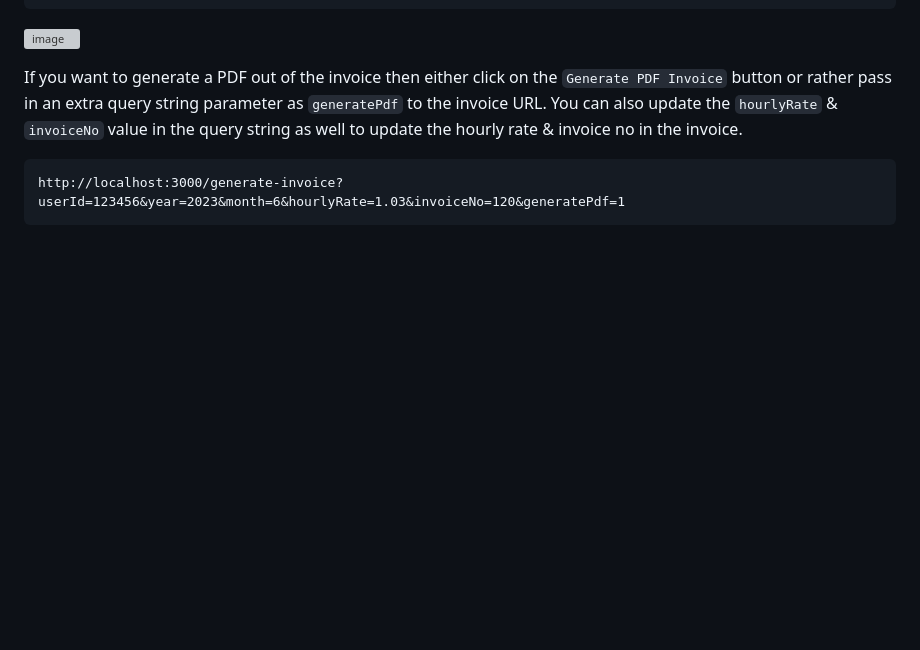
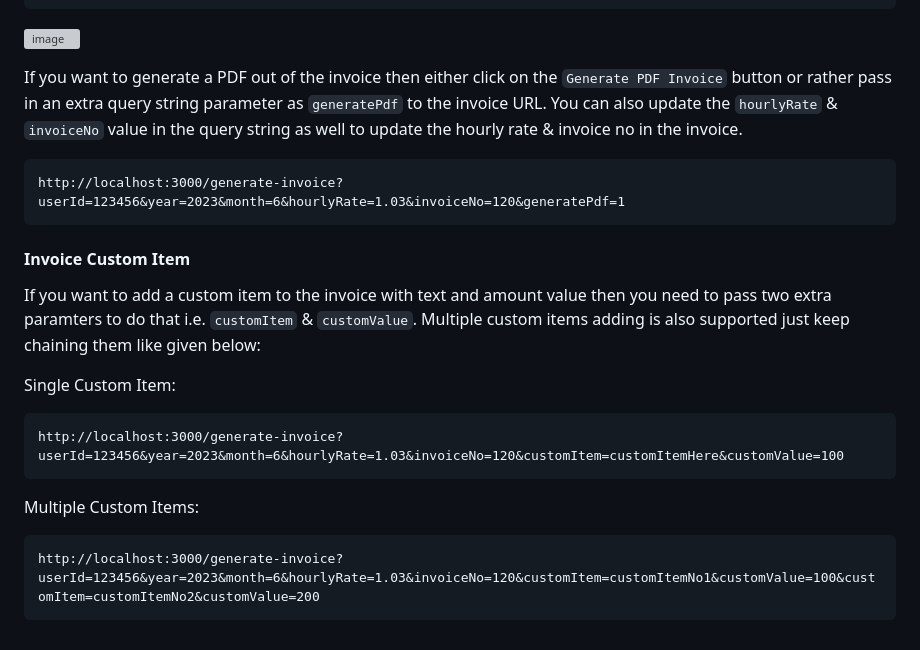
Before and after one commit to nicefellow1234/timesheet-cronjob, a Markdown page: README.md, the part around the change. Rendered like a GitHub page; blank space fills up the shorter version; grey boxes are pictures that could not be loaded.

```diff
--- a/README.md
+++ b/README.md
@@ -127,3 +127,15 @@ Invoice can be generated with the following route (`userId` query string paramet
 If you want to generate a PDF out of the invoice then either click on the `Generate PDF Invoice` button or rather pass in an extra query string parameter as `generatePdf` to the invoice URL. You can also update the `hourlyRate` & `invoiceNo` value in the query string as well to update the hourly rate & invoice no in the invoice.
 
     http://localhost:3000/generate-invoice?userId=123456&year=2023&month=6&hourlyRate=1.03&invoiceNo=120&generatePdf=1
+
+#### Invoice Custom Item
+
+If you want to add a custom item to the invoice with text and amount value then you need to pass two extra paramters to do that i.e. `customItem` & `customValue`. Multiple custom items adding is also supported just keep chaining them like given below:
+
+Single Custom Item:
+
+    http://localhost:3000/generate-invoice?userId=123456&year=2023&month=6&hourlyRate=1.03&invoiceNo=120&customItem=customItemHere&customValue=100
+
+Multiple Custom Items:
+
+    http://localhost:3000/generate-invoice?userId=123456&year=2023&month=6&hourlyRate=1.03&invoiceNo=120&customItem=customItemNo1&customValue=100&customItem=customItemNo2&customValue=200
```
